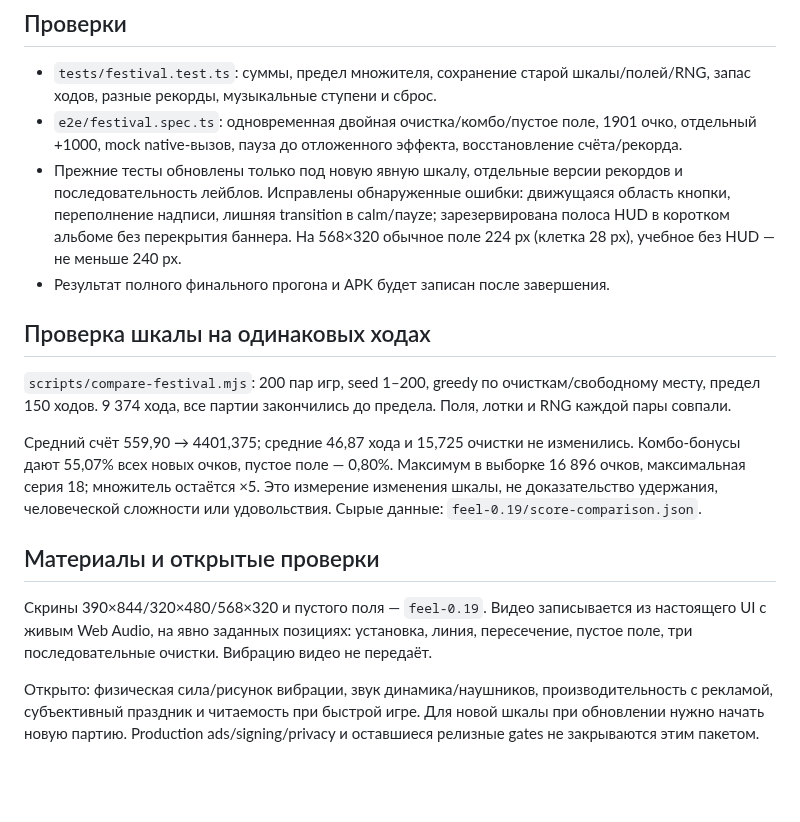
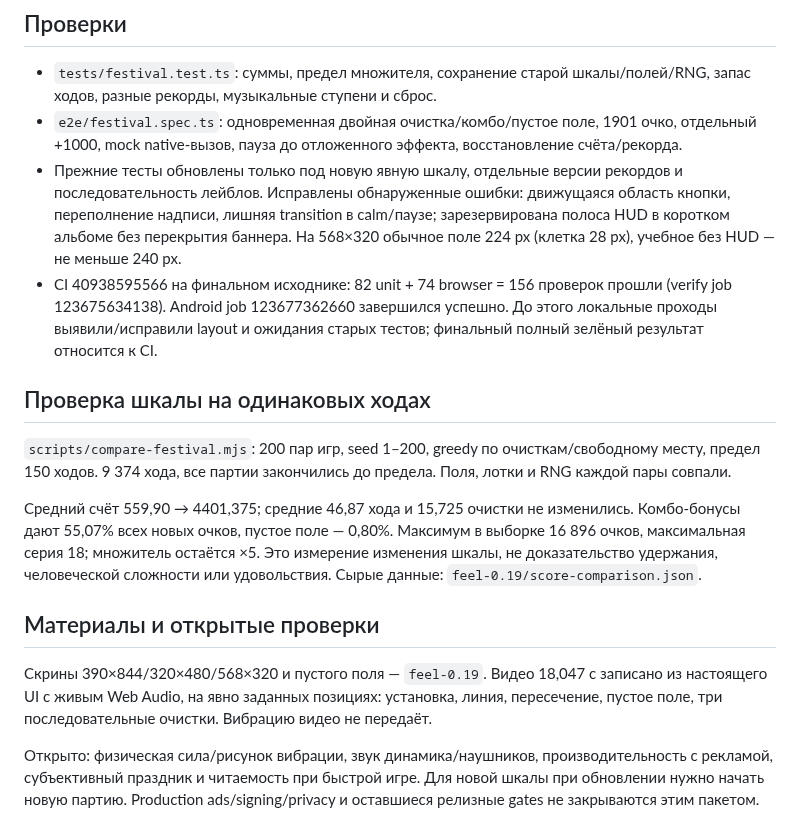
Before and after one commit to DanilaH/blocky-block-puzzle, a Markdown page: docs/qa/FEEL_0.19_2026-10-29.md, the part around one of its changes. Rendered like a GitHub page; blank space fills up the shorter version.

```diff
--- a/docs/qa/FEEL_0.19_2026-10-29.md
+++ b/docs/qa/FEEL_0.19_2026-10-29.md
@@ -29,8 +29,8 @@
 
 - `tests/festival.test.ts`: суммы, предел множителя, сохранение старой шкалы/полей/RNG, запас ходов, разные рекорды, музыкальные ступени и сброс.
 - `e2e/festival.spec.ts`: одновременная двойная очистка/комбо/пустое поле, 1901 очко, отдельный +1000, mock native-вызов, пауза до отложенного эффекта, восстановление счёта/рекорда.
-- Прежние тесты обновлены только под новую явную шкалу, отдельные версии рекордов и последовательность лейблов. Исправлены обнаруженные ошибки: движущаяся область кнопки, переполнение надписи, лишняя transition в calm/пауze; зарезервирована полоса HUD в коротком альбоме без перекрытия баннера. На 568×320 обычное поле 224 px (клетка 28 px), учебное без HUD — не меньше 240 px.
-- Результат полного финального прогона и APK будет записан после завершения.
+- Прежние тесты обновлены только под новую явную шкалу, отдельные версии рекордов и последовательность лейблов. Исправлены обнаруженные ошибки: движущаяся область кнопки, переполнение надписи, лишняя transition в calm/паузе; зарезервирована полоса HUD в коротком альбоме без перекрытия баннера. На 568×320 обычное поле 224 px (клетка 28 px), учебное без HUD — не меньше 240 px.
+- CI 40938595566 на финальном исходнике: 82 unit + 74 browser = 156 проверок прошли (verify job 123675634138). Android job 123677362660 завершился успешно. До этого локальные проходы выявили/исправили layout и ожидания старых тестов; финальный полный зелёный результат относится к CI.
 
 ## Проверка шкалы на одинаковых ходах
 
@@ -40,6 +40,6 @@
 
 ## Материалы и открытые проверки
 
-Скрины 390×844/320×480/568×320 и пустого поля — `feel-0.19`. Видео записывается из настоящего UI с живым Web Audio, на явно заданных позициях: установка, линия, пересечение, пустое поле, три последовательные очистки. Вибрацию видео не передаёт.
+Скрины 390×844/320×480/568×320 и пустого поля — `feel-0.19`. Видео 18,047 с записано из настоящего UI с живым Web Audio, на явно заданных позициях: установка, линия, пересечение, пустое поле, три последовательные очистки. Вибрацию видео не передаёт.
 
 Открыто: физическая сила/рисунок вибрации, звук динамика/наушников, производительность с рекламой, субъективный праздник и читаемость при быстрой игре. Для новой шкалы при обновлении нужно начать новую партию. Production ads/signing/privacy и оставшиеся релизные gates не закрываются этим пакетом.
```
Also changed, not shown: other parts of docs/qa/FEEL_0.19_2026-10-29.md (+14 -0 lines), README.md (+3 -3 lines), docs/ROADMAP.md (+1 -1 lines), docs/qa/feel-0.19/combo-320x480.png (added), docs/qa/feel-0.19/combo-390x844.png (added), docs/qa/feel-0.19/combo-568x320.png (added), docs/qa/feel-0.19/empty.png (added).
